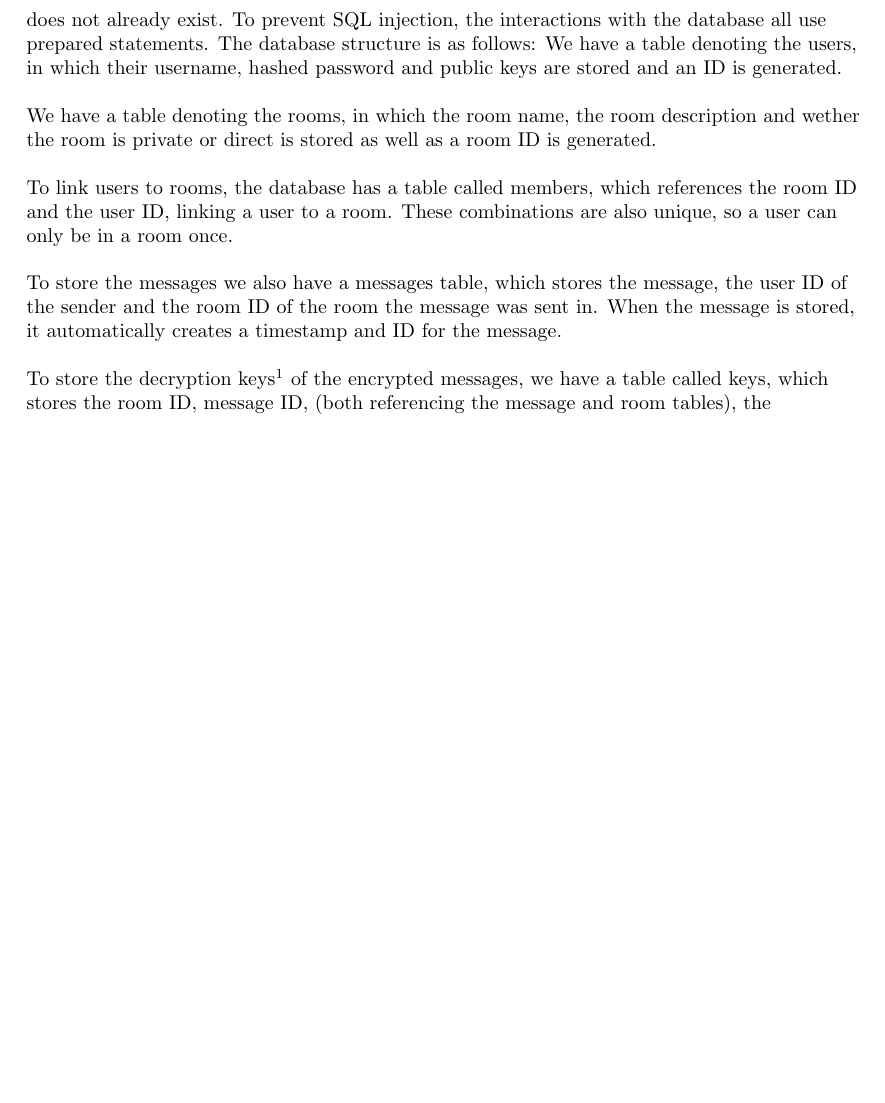
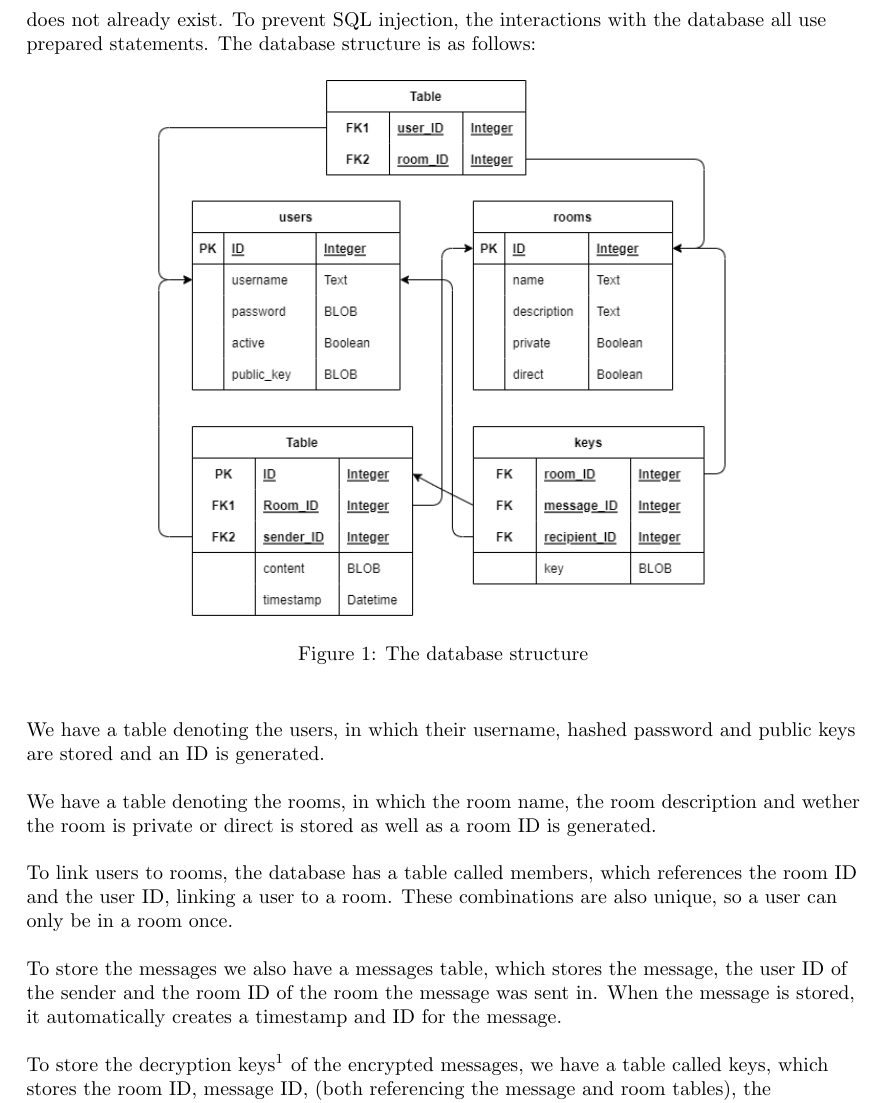
Before and after one commit to thebaconfate/Security-in-computing--insecure-chat, a LaTeX document (small report.tex): part of page 4 of 10, cut so that both start at the same text, the shorter picture padded with empty space. Compiled offline with pdfLaTeX.

Commit message:
added db figure

```diff
--- a/small report.tex
+++ b/small report.tex
@@ -1,6 +1,7 @@
 \documentclass[a4paper]{article}
 %\documentclass{report} % Can be article, report, book, anything you want!
 \usepackage{csquotes}
+\usepackage{float}
 \usepackage{vub} % this will automatically set to A4 paper. We're not in the US.
 % if, for some obscure reason, you need another format, please file an issue (see further).
 
@@ -40,7 +41,11 @@ For the login of users, the server fetches the user credentials from the databas
 \subsection{Persistence}
 In the skeleton application all of the details regarding, messages, information about rooms or even users were all stored in-memory. Now it is stored in a sqlite3 database, which is a file-based database. While not ideal for production, it is a good alternative for a school project as it maintains the aspects of a relational database without the need for a hosting service of the database. Ideally I would choose something like a MySQL or PostgreSQL database for a production environment. Note that the database is not supplied when first downloading the application, but when the server is started for the first time, the database will be created, if it does not already exist. To prevent SQL injection, the interactions with the database all use prepared statements.
 The database structure is as follows:
-% TODO: insert database structure here
+\begin{figure}[H]
+    \centering
+    \includegraphics[width=0.7\textwidth]{database.png}
+    \caption{The database structure}
+\end{figure}
 We have a table denoting the users, in which their username, hashed password and public keys are stored and an ID is generated.
 
 We have a table denoting the rooms, in which the room name, the room description and wether the room is private or direct is stored as well as a room ID is generated.
```
Also changed, not shown: database.png (added), small report.pdf, 1 other file.
